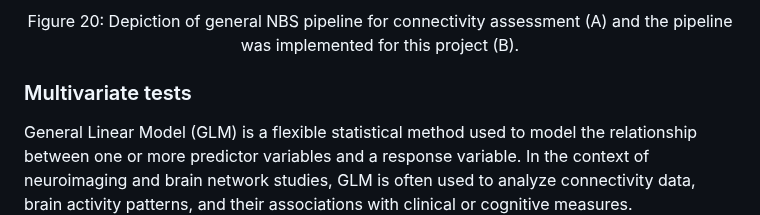
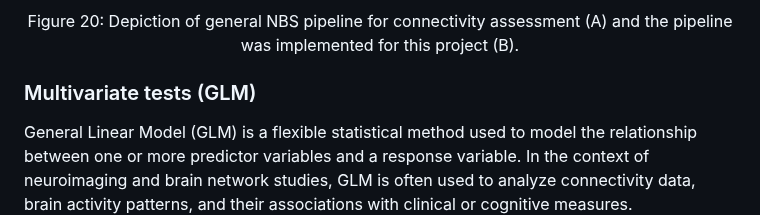
Before and after one commit to M31glx/APD-fMRI, a Markdown page: README.md, the part around the change. Rendered like a GitHub page.

```diff
--- a/README.md
+++ b/README.md
@@ -334,7 +334,7 @@ Figure 20: Depiction of general NBS pipeline for connectivity assessment (A) and
 </p>
 
 
-### Multivariate tests
+### Multivariate tests (GLM)
 
 General Linear Model (GLM) is a flexible statistical method used to model the relationship between one or more predictor variables and a response variable. In the context of neuroimaging and brain network studies, GLM is often used to analyze connectivity data, brain activity patterns, and their associations with clinical or cognitive measures.
 
```
